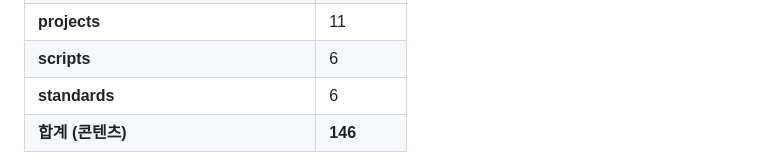
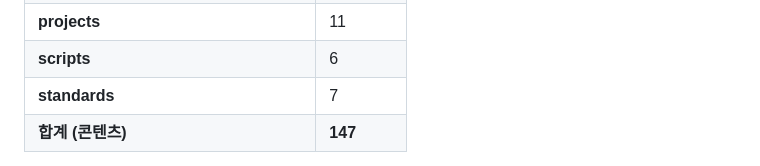
Before and after one commit to HanKyungJun/koreatooling-portal, a Markdown page: wiki/overview.md, the part around one of its changes. GitHub-like rendering.

```diff
--- a/wiki/overview.md
+++ b/wiki/overview.md
@@ -27,6 +27,6 @@ updated: 2026-10-21
 | **reports** | 14 |
 | **projects** | 11 |
 | **scripts** | 6 |
-| **standards** | 6 |
-| **합계 (콘텐츠)** | **146** |
+| **standards** | 7 |
+| **합계 (콘텐츠)** | **147** |
 
```
Also changed, not shown: other parts of wiki/overview.md (+3 -3 lines).
